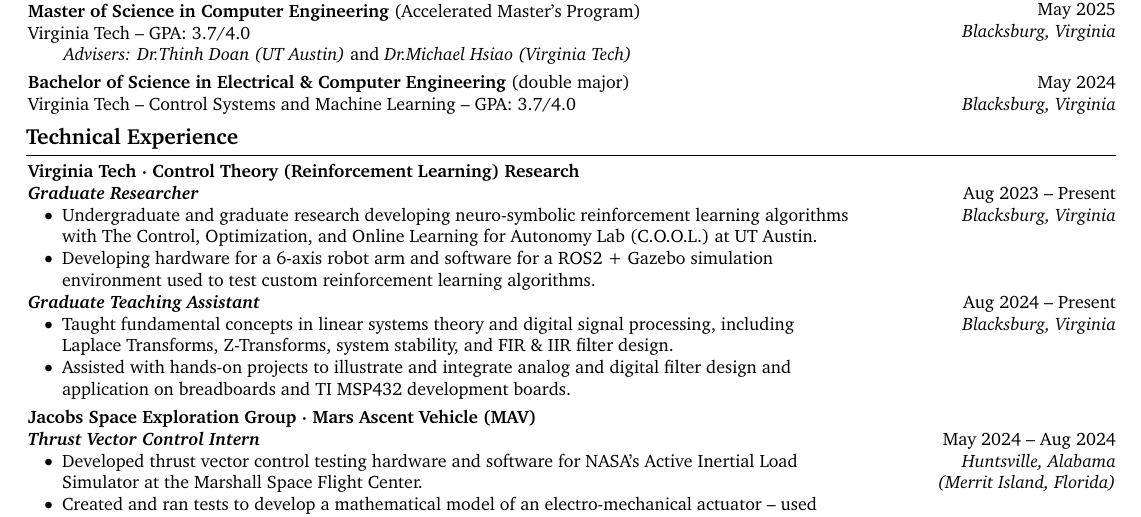
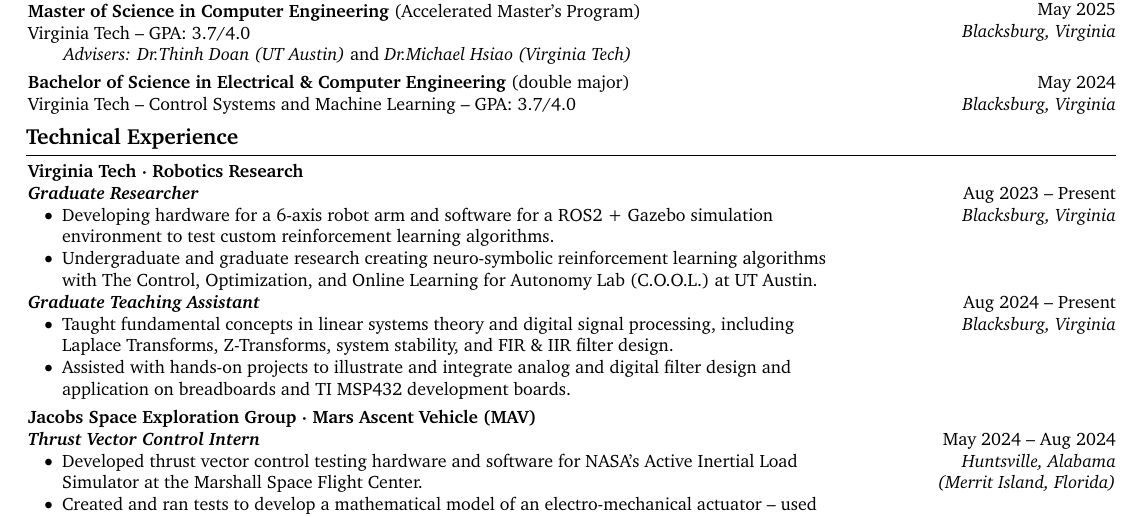
Before and after one commit to hunterwellis/LaTeX-Resume, a LaTeX CV (Ellis-Hunter-Resume.tex): part of the page, cut so that both start at the same text. Compiled offline with pdfLaTeX.

Commit message:
updated Graduate Research

```diff
--- a/Ellis-Hunter-Resume.tex
+++ b/Ellis-Hunter-Resume.tex
@@ -180,13 +180,13 @@
     \end{twocolentry}
 
     \section{Technical Experience}
-        \textbf{Virginia Tech \boldmath$\cdot$ Control Theory (Reinforcement Learning) Research}\\
+        \textbf{Virginia Tech \boldmath$\cdot$ Robotics Research}\\
     \begin{twocolentry}{{Aug 2023 -- Present} \\\textit{Blacksburg, Virginia}}
         \textbf{\textit{Graduate Researcher}}\\
         \begin{onecolentry}
             \begin{highlights}
-                \item Undergraduate and graduate research developing neuro-symbolic reinforcement learning algorithms with \hrefWithoutArrow{https://coolautonomylab.github.io/}{The Control, Optimization, and Online Learning for Autonomy Lab (C.O.O.L.) at UT Austin.}
-                \item Developing hardware for a 6-axis robot arm and software for a ROS2 + Gazebo simulation environment used to test custom reinforcement learning algorithms.
+                \item Developing hardware for a 6-axis robot arm and software for a ROS2 + Gazebo simulation environment to test custom reinforcement learning algorithms.
+                \item Undergraduate and graduate research creating neuro-symbolic reinforcement learning algorithms with \hrefWithoutArrow{https://coolautonomylab.github.io/}{The Control, Optimization, and Online Learning for Autonomy Lab (C.O.O.L.) at UT Austin.}
             \end{highlights}
         \end{onecolentry}
     \end{twocolentry}
```
Also changed, not shown: Ellis-Hunter-Resume.pdf.
